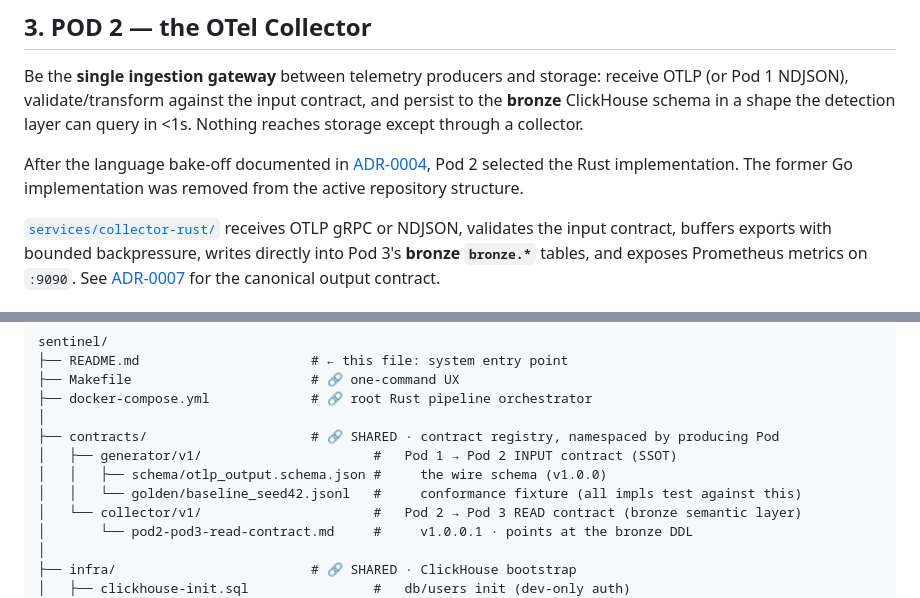
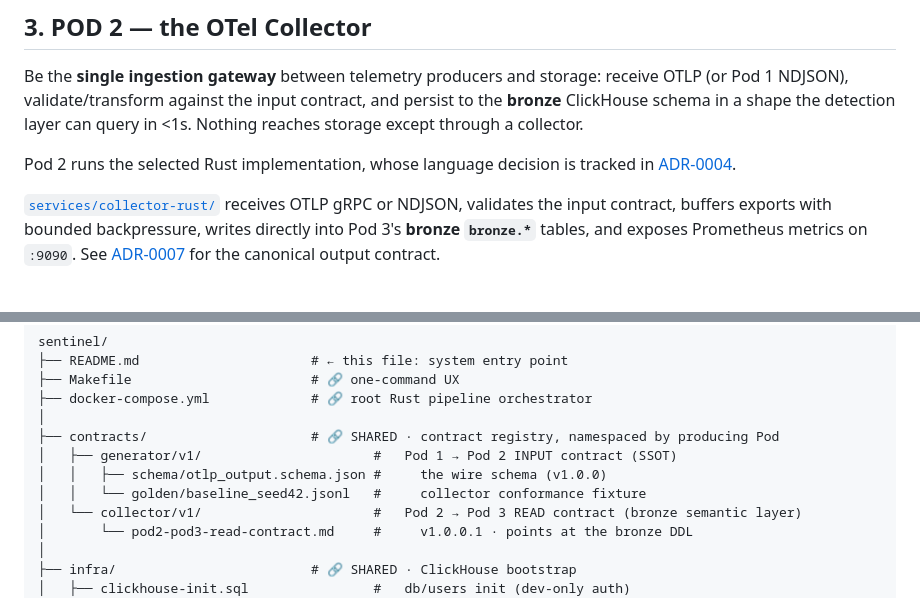
Before and after one commit to luanmorenommaciel/sentinel, a Markdown page: README.md, 2 parts joined by grey strips. GitHub-like rendering.

```diff
--- a/README.md
+++ b/README.md
@@ -102,7 +101,7 @@ flowchart TB
 
 Be the **single ingestion gateway** between telemetry producers and storage: receive OTLP (or Pod 1 NDJSON), validate/transform against the input contract, and persist to the **bronze** ClickHouse schema in a shape the detection layer can query in <1s. Nothing reaches storage except through a collector.
 
-After the language bake-off documented in [ADR-0004](docs/adr/0004-collector-implementation-language.md), Pod 2 selected the Rust implementation. The former Go implementation was removed from the active repository structure.
+Pod 2 runs the selected Rust implementation, whose language decision is tracked in [ADR-0004](docs/adr/0004-collector-implementation-language.md).
 
 [`services/collector-rust/`](services/collector-rust/) receives OTLP gRPC or NDJSON, validates the input contract, buffers exports with bounded backpressure, writes directly into Pod 3's **bronze `bronze.*`** tables, and exposes Prometheus metrics on `:9090`. See [ADR-0007](docs/adr/0007-bronze-canonical-contract.md) for the canonical output contract.
 
@@ -138,7 +137,7 @@ sentinel/
 ├── contracts/                     # 🔗 SHARED · contract registry, namespaced by producing Pod
 │   ├── generator/v1/                      #   Pod 1 → Pod 2 INPUT contract (SSOT)
 │   │   ├── schema/otlp_output.schema.json #     the wire schema (v1.0.0)
-│   │   └── golden/baseline_seed42.jsonl   #     conformance fixture (all impls test against this)
+│   │   └── golden/baseline_seed42.jsonl   #     collector conformance fixture
 │   └── collector/v1/                      #   Pod 2 → Pod 3 READ contract (bronze semantic layer)
 │       └── pod2-pod3-read-contract.md     #     v1.0.0.1 · points at the bronze DDL
 │
```
Also changed, not shown: other parts of README.md (+18 -4 lines).
